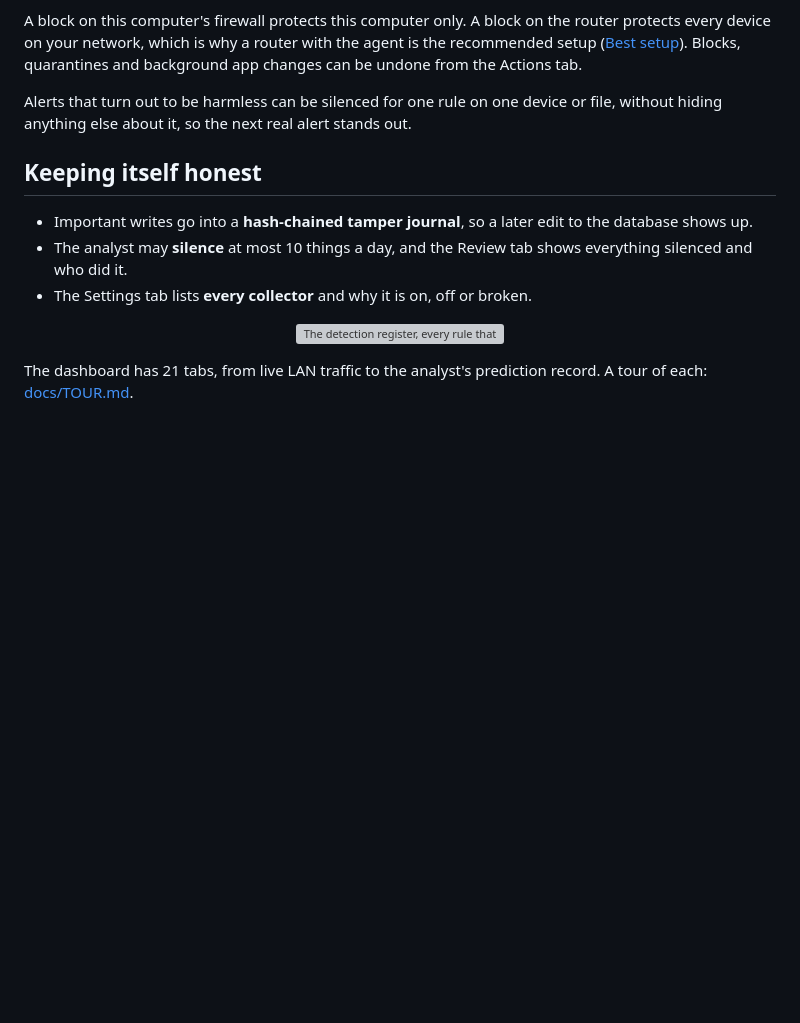
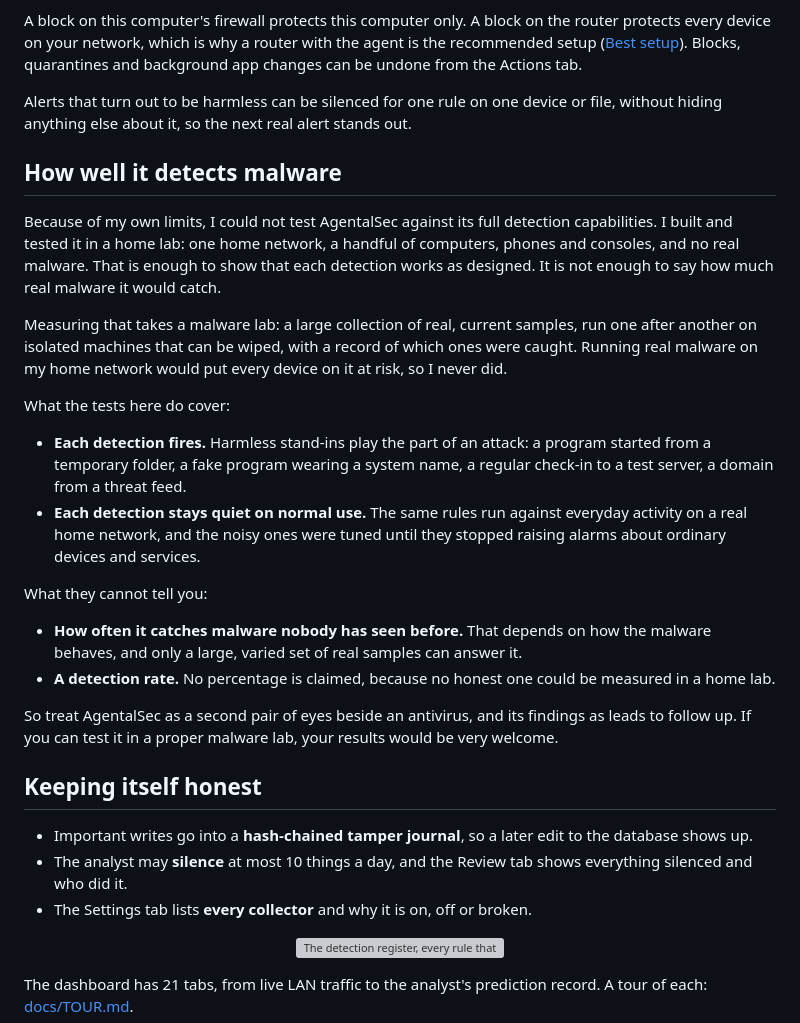
Before and after one commit to Beji239/agental_sec_linux, a Markdown page: README.md, the part around the change. GitHub-like rendering; blank space fills up the shorter version; grey boxes are pictures that could not be loaded.

Commit message:
Explain the limits of testing malware detection in a home lab

```diff
--- a/README.md
+++ b/README.md
@@ -187,6 +187,40 @@ Alerts that turn out to be harmless can be silenced for one rule on one
 device or file, without hiding anything else about it, so the next real
 alert stands out.
 
+## How well it detects malware
+
+Because of my own limits, I could not test AgentalSec against its full
+detection capabilities. I built and tested it in a home lab: one home
+network, a handful of computers, phones and consoles, and no real malware.
+That is enough to show that each detection works as designed. It is not
+enough to say how much real malware it would catch.
+
+Measuring that takes a malware lab: a large collection of real, current
+samples, run one after another on isolated machines that can be wiped, with
+a record of which ones were caught. Running real malware on my home network
+would put every device on it at risk, so I never did.
+
+What the tests here do cover:
+
+- **Each detection fires.** Harmless stand-ins play the part of an attack: a
+  program started from a temporary folder, a fake program wearing a system
+  name, a regular check-in to a test server, a domain from a threat feed.
+- **Each detection stays quiet on normal use.** The same rules run against
+  everyday activity on a real home network, and the noisy ones were tuned
+  until they stopped raising alarms about ordinary devices and services.
+
+What they cannot tell you:
+
+- **How often it catches malware nobody has seen before.** That depends on
+  how the malware behaves, and only a large, varied set of real samples can
+  answer it.
+- **A detection rate.** No percentage is claimed, because no honest one could
+  be measured in a home lab.
+
+So treat AgentalSec as a second pair of eyes beside an antivirus, and its
+findings as leads to follow up. If you can test it in a proper malware lab,
+your results would be very welcome.
+
 ## Keeping itself honest
 
 - Important writes go into a **hash-chained tamper journal**, so a later edit
```
